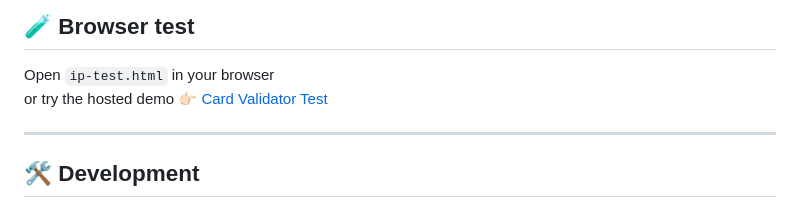
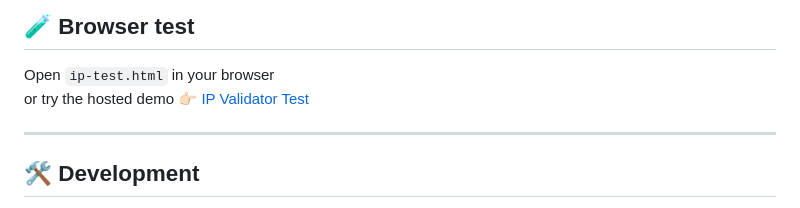
Before and after one commit to Yvancg/validators, a Markdown page: is-ip-safe/README.md, the part around the change. Rendered like a GitHub page.

Commit message:
Update README.md
Signed-off-by: Y <66672463+Yvancg@users.noreply.github.com>

```diff
--- a/is-ip-safe/README.md
+++ b/is-ip-safe/README.md
@@ -123,7 +123,7 @@ Returns a normalized IP string or an empty string if invalid.
 
 Open `ip-test.html` in your browser
 or try the hosted demo 👉🏻
-[Card Validator Test](https://yvancg.github.io/validators/is-ip-safe/ip-test.html)
+[IP Validator Test](https://yvancg.github.io/validators/is-ip-safe/ip-test.html)
 
 ---
 
```
